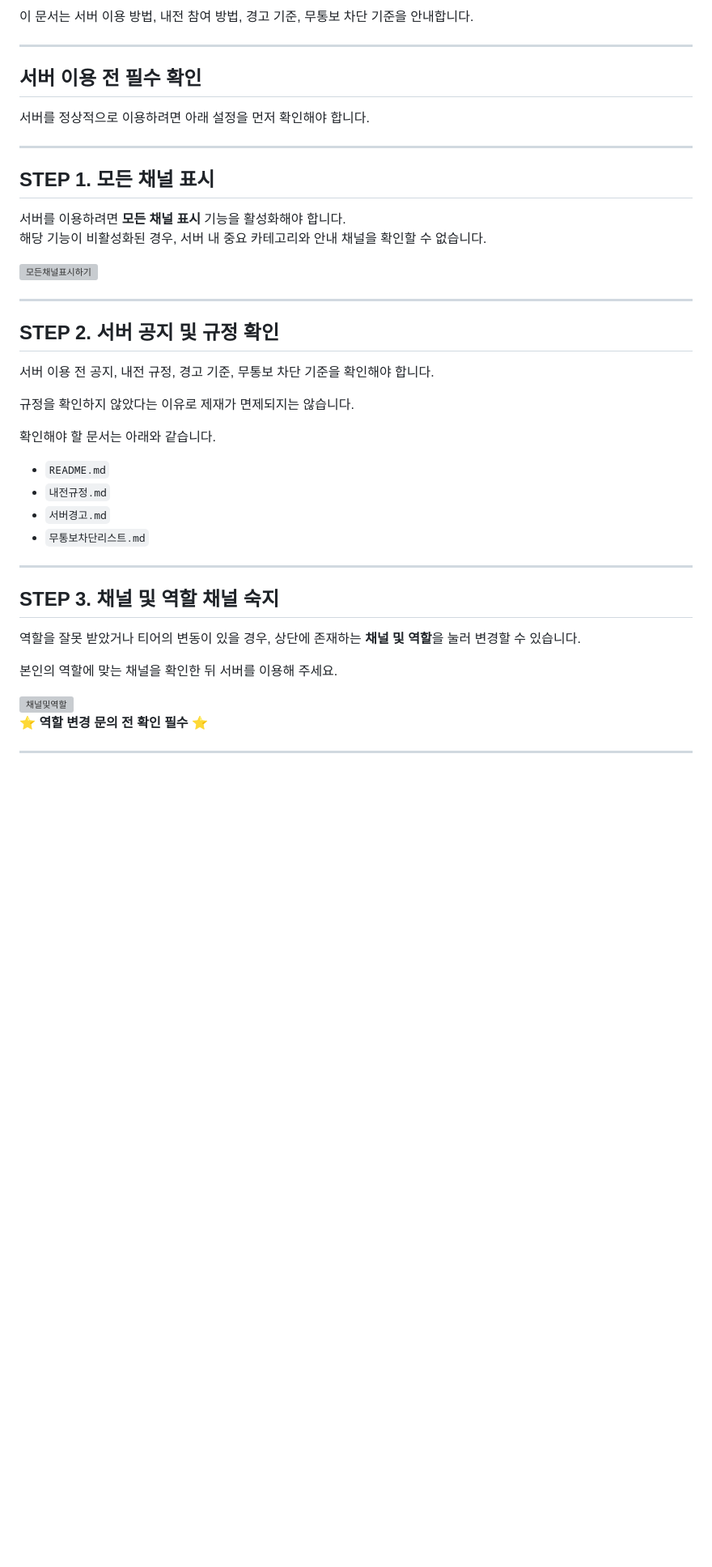
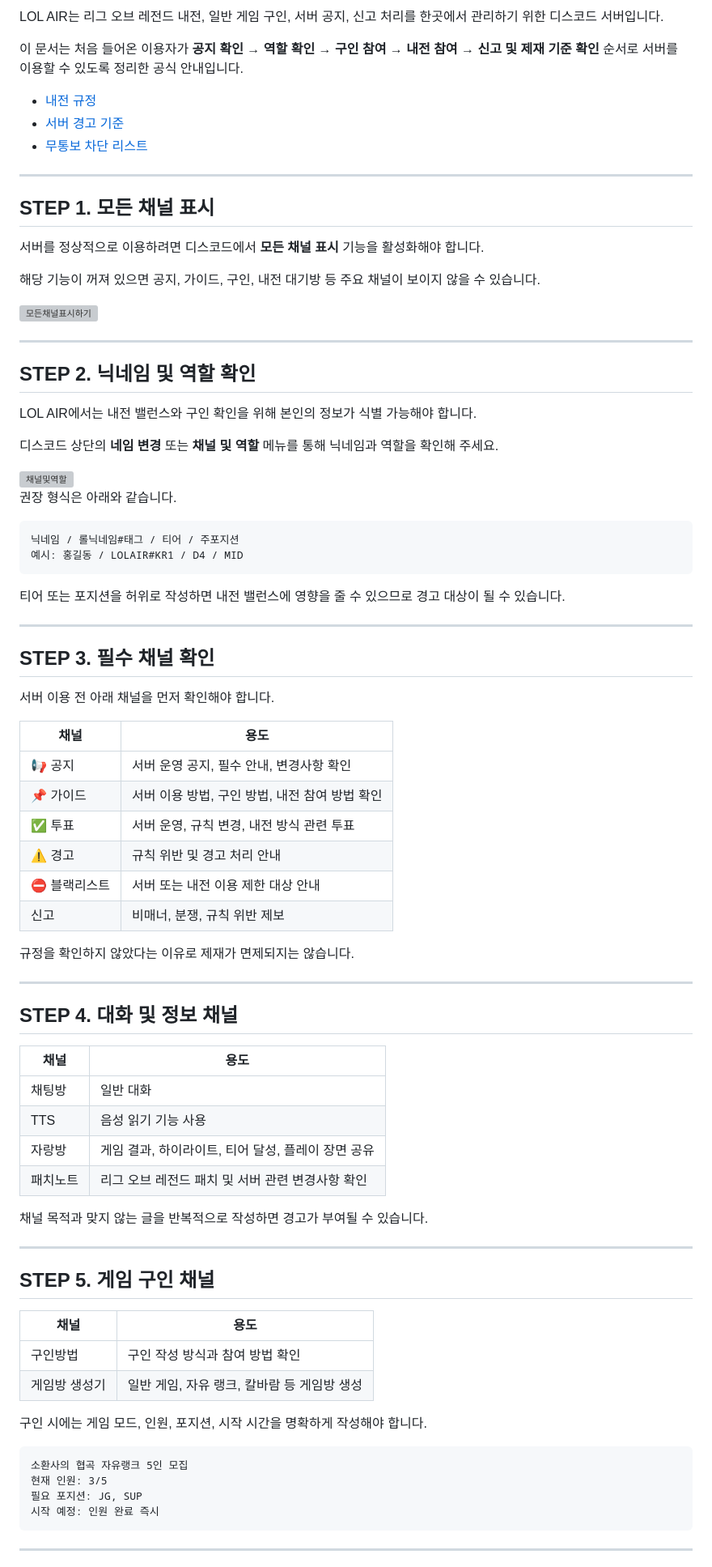
Before and after one commit to ZuriKo83/lolser, a Markdown page: README.md, the part around one of its changes. Shown at 81% size. Drawn GitHub-style; blank space fills up the shorter version; grey boxes are pictures that could not be loaded.

````diff
--- a/README.md
+++ b/README.md
@@ -4,47 +4,88 @@ LOL AIR 서버는 리그 오브 레전드 내전을 더 편하게 모집하고,
 
-이 문서는 서버 이용 방법, 내전 참여 방법, 경고 기준, 무통보 차단 기준을 안내합니다.
+LOL AIR는 리그 오브 레전드 내전, 일반 게임 구인, 서버 공지, 신고 처리를 한곳에서 관리하기 위한 디스코드 서버입니다.
 
----
+이 문서는 처음 들어온 이용자가 **공지 확인 → 역할 확인 → 구인 참여 → 내전 참여 → 신고 및 제재 기준 확인** 순서로 서버를 이용할 수 있도록 정리한 공식 안내입니다.
 
-## 서버 이용 전 필수 확인
-
-서버를 정상적으로 이용하려면 아래 설정을 먼저 확인해야 합니다.
+- [내전 규정](내전규정.md)
+- [서버 경고 기준](서버경고.md)
+- [무통보 차단 리스트](무통보차단리스트.md)
 
 ---
 
 ## STEP 1. 모든 채널 표시
 
-서버를 이용하려면 **모든 채널 표시** 기능을 활성화해야 합니다.
-해당 기능이 비활성화된 경우, 서버 내 중요 카테고리와 안내 채널을 확인할 수 없습니다.
+서버를 정상적으로 이용하려면 디스코드에서 **모든 채널 표시** 기능을 활성화해야 합니다.
+
+해당 기능이 꺼져 있으면 공지, 가이드, 구인, 내전 대기방 등 주요 채널이 보이지 않을 수 있습니다.
 
 <img width="2227" height="1339" alt="모든채널표시하기" src="https://github.com/user-attachments/assets/d4879a57-d9e4-4429-af7e-e275ab468143" />
 
 ---
 
-## STEP 2. 서버 공지 및 규정 확인
+## STEP 2. 닉네임 및 역할 확인
 
-서버 이용 전 공지, 내전 규정, 경고 기준, 무통보 차단 기준을 확인해야 합니다.
+LOL AIR에서는 내전 밸런스와 구인 확인을 위해 본인의 정보가 식별 가능해야 합니다.
+
+디스코드 상단의 **네임 변경** 또는 **채널 및 역할** 메뉴를 통해 닉네임과 역할을 확인해 주세요.
+
+<img width="2141" height="1341" alt="채널및역할" src="https://github.com/user-attachments/assets/c8451325-edfb-4dfb-84db-350845d32ed6" />
+
+권장 형식은 아래와 같습니다.
+
+```text
+닉네임 / 롤닉네임#태그 / 티어 / 주포지션
+예시: 홍길동 / LOLAIR#KR1 / D4 / MID
+```
+
+티어 또는 포지션을 허위로 작성하면 내전 밸런스에 영향을 줄 수 있으므로 경고 대상이 될 수 있습니다.
+
+---
+
+## STEP 3. 필수 채널 확인
+
+서버 이용 전 아래 채널을 먼저 확인해야 합니다.
+
+| 채널 | 용도 |
+|---|---|
+| 📢 공지 | 서버 운영 공지, 필수 안내, 변경사항 확인 |
+| 📌 가이드 | 서버 이용 방법, 구인 방법, 내전 참여 방법 확인 |
+| ✅ 투표 | 서버 운영, 규칙 변경, 내전 방식 관련 투표 |
+| ⚠️ 경고 | 규칙 위반 및 경고 처리 안내 |
+| ⛔ 블랙리스트 | 서버 또는 내전 이용 제한 대상 안내 |
+| 신고 | 비매너, 분쟁, 규칙 위반 제보 |
 
 규정을 확인하지 않았다는 이유로 제재가 면제되지는 않습니다.
 
-확인해야 할 문서는 아래와 같습니다.
+---
 
-- `README.md`
-- `내전규정.md`
-- `서버경고.md`
-- `무통보차단리스트.md`
+## STEP 4. 대화 및 정보 채널
+
+| 채널 | 용도 |
+|---|---|
+| 채팅방 | 일반 대화 |
+| TTS | 음성 읽기 기능 사용 |
+| 자랑방 | 게임 결과, 하이라이트, 티어 달성, 플레이 장면 공유 |
+| 패치노트 | 리그 오브 레전드 패치 및 서버 관련 변경사항 확인 |
+
+채널 목적과 맞지 않는 글을 반복적으로 작성하면 경고가 부여될 수 있습니다.
 
 ---
 
-## STEP 3. 채널 및 역할 채널 숙지
+## STEP 5. 게임 구인 채널
 
-역할을 잘못 받았거나 티어의 변동이 있을 경우, 상단에 존재하는 **채널 및 역할**을 눌러 변경할 수 있습니다.
+| 채널 | 용도 |
+|---|---|
+| 구인방법 | 구인 작성 방식과 참여 방법 확인 |
+| 게임방 생성기 | 일반 게임, 자유 랭크, 칼바람 등 게임방 생성 |
 
-본인의 역할에 맞는 채널을 확인한 뒤 서버를 이용해 주세요.
+구인 시에는 게임 모드, 인원, 포지션, 시작 시간을 명확하게 작성해야 합니다.
 
-<img width="2141" height="1341" alt="채널및역할" src="https://github.com/user-attachments/assets/c8451325-edfb-4dfb-84db-350845d32ed6" />
-
-**⭐ 역할 변경 문의 전 확인 필수 ⭐**
+```text
+소환사의 협곡 자유랭크 5인 모집
+현재 인원: 3/5
+필요 포지션: JG, SUP
+시작 예정: 인원 완료 즉시
+```
 
 ---
 
````
Also changed, not shown: other parts of README.md (+51 -89 lines).
